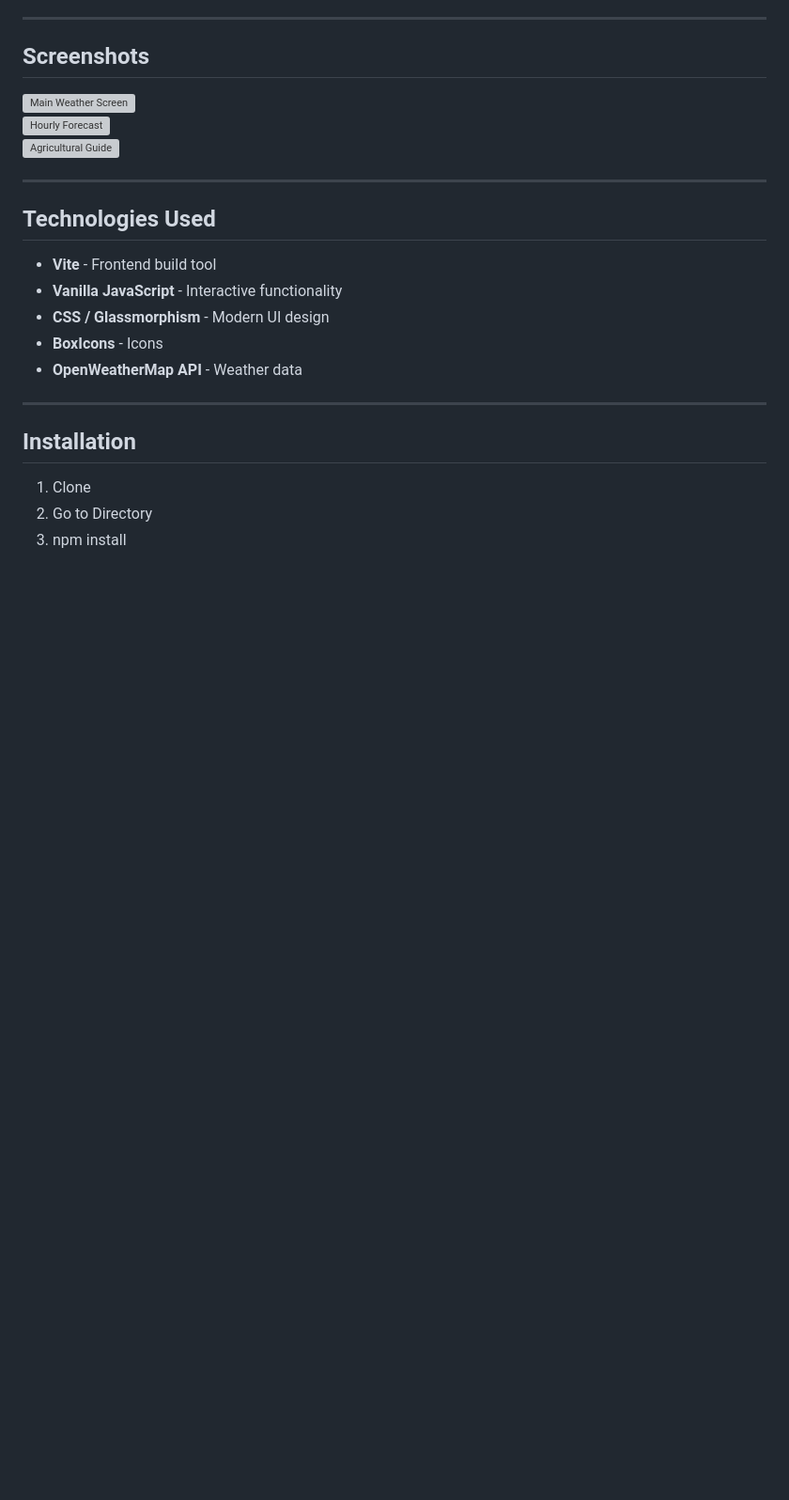
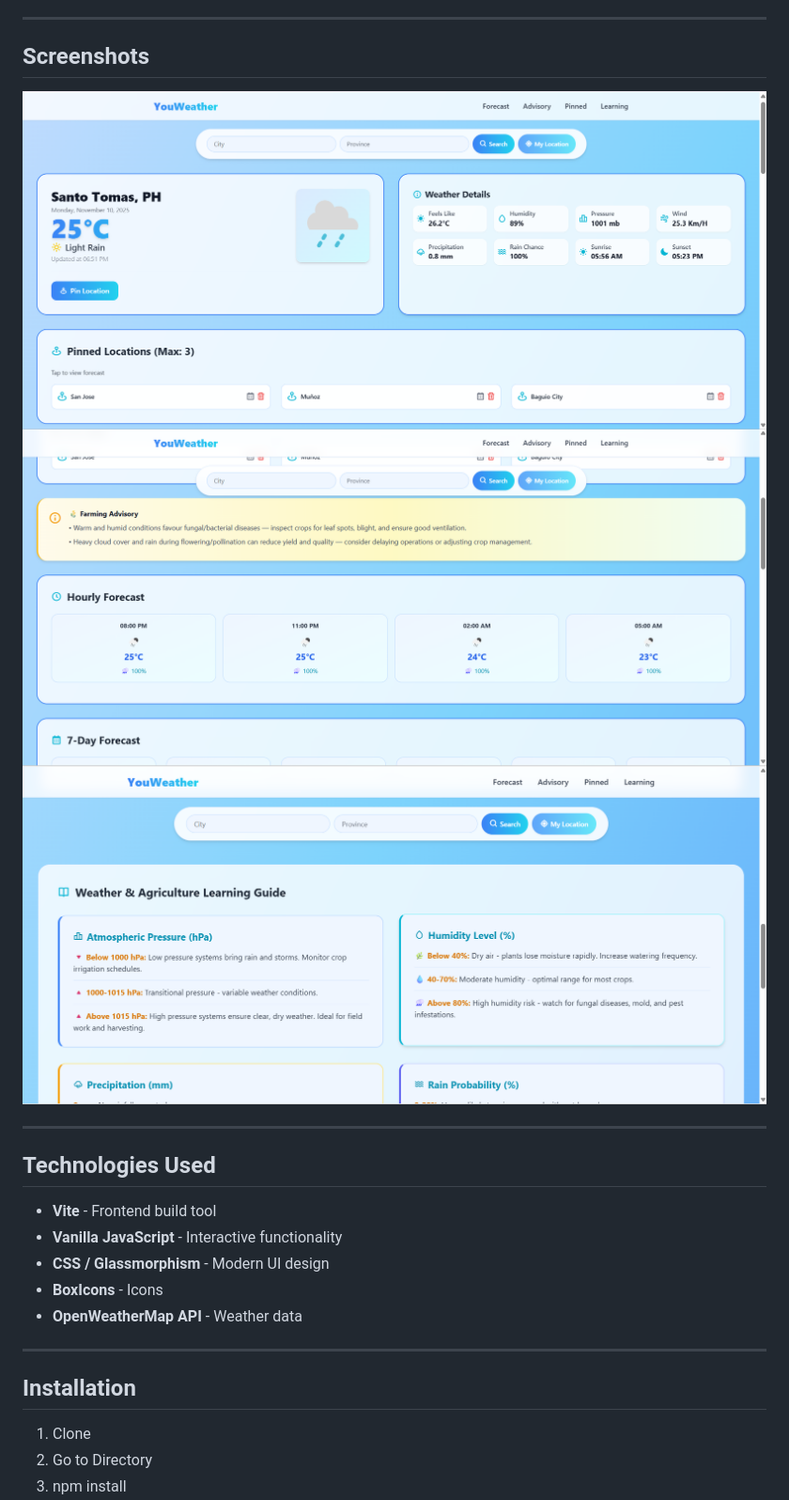
Before and after one commit to Je-ric/YouWeather, a Markdown page: README.md, the part around the change printed below. Shown: that part at 94% size. Drawn GitHub-style; pictures changed too: public/screenshots/Advisory.png (added), public/screenshots/LearningGuide.png (added), public/screenshots/Main.png (added); blank space fills up the shorter version; grey boxes are pictures that could not be loaded.

```diff
--- a/README.md
+++ b/README.md
@@ -19,9 +19,9 @@ A modern web app that provides **weather forecasts** and **agricultural advisori
 
 ## Screenshots
 
-![Main Weather Screen](screenshots/weather-main.png)
-![Hourly Forecast](screenshots/hourly-forecast.png)
-![Agricultural Guide](screenshots/agriculture-guide.png)
+![Main Weather Screen](public/screenshots/Main.png)
+![Hourly Forecast](public/screenshots/Advisory.png)
+![Agricultural Guide](public/screenshots/LearningGuide.png)
 
 ---
 
```
Also changed, not shown: other parts of README.md (+2 -19 lines), 1 other file.
